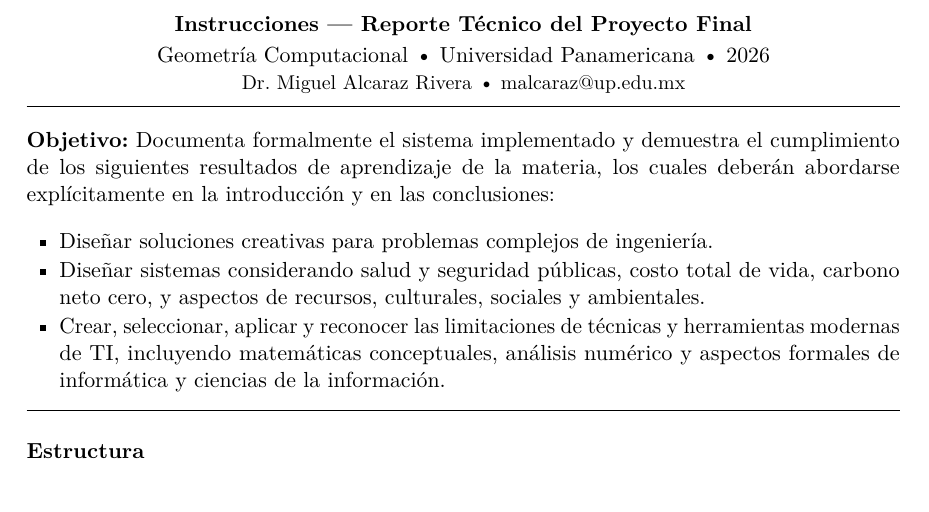
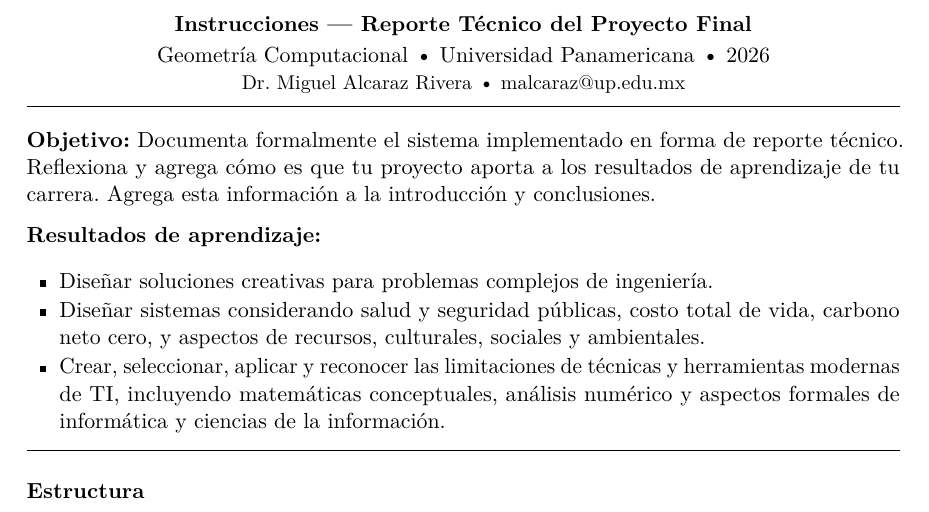
Before and after one commit to DRMiguelAR/CursosUP, a LaTeX document (geometriaComputacional/instrucciones_reporte_tecnico.tex): part of page 1 of 2, cut so that both start at the same text. Compiled offline with pdfLaTeX.

Commit message:
Reformula objetivo e introduce lista de resultados de aprendizaje
Co-Authored-By: Claude Sonnet 4.6 <noreply@anthropic.com>

```diff
--- a/geometriaComputacional/instrucciones_reporte_tecnico.tex
+++ b/geometriaComputacional/instrucciones_reporte_tecnico.tex
@@ -35,10 +35,11 @@
 \hrule
 \medskip
 
-\textbf{Objetivo:} Documenta formalmente el sistema implementado y demuestra el cumplimiento
-de los siguientes resultados de aprendizaje de la materia, los cuales deberán
-abordarse explícitamente en la introducción y en las conclusiones:
+\textbf{Objetivo:} Documenta formalmente el sistema implementado en forma de reporte
+técnico. Reflexiona y agrega cómo es que tu proyecto aporta a los resultados de
+aprendizaje de tu carrera. Agrega esta información a la introducción y conclusiones.
 
+\textbf{Resultados de aprendizaje:}
 \begin{itemize}
   \item Diseñar soluciones creativas para problemas complejos de ingeniería.
   \item Diseñar sistemas considerando salud y seguridad públicas, costo total de
```
Also changed, not shown: geometriaComputacional/instrucciones_reporte_tecnico.pdf.
